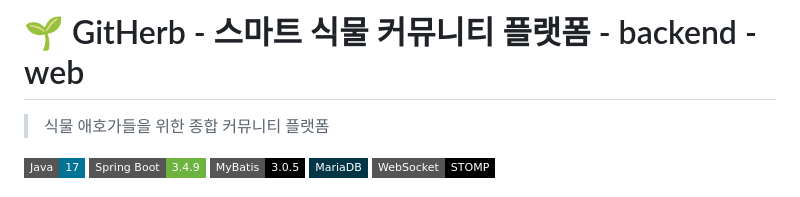
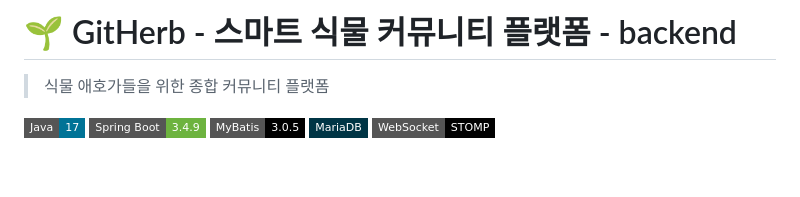
Before and after one commit to yoojisu90/dev-archive, a Markdown page: team/backend_plant_comunity/README.md, the part around the change. GitHub-like rendering; badges without logos; blank space fills up the shorter version.

```diff
--- a/team/backend_plant_comunity/README.md
+++ b/team/backend_plant_comunity/README.md
@@ -1,4 +1,4 @@
-# 🌱 GitHerb - 스마트 식물 커뮤니티 플랫폼 - backend - web
+# 🌱 GitHerb - 스마트 식물 커뮤니티 플랫폼 - backend
 
 > 식물 애호가들을 위한 종합 커뮤니티 플랫폼
 
```
